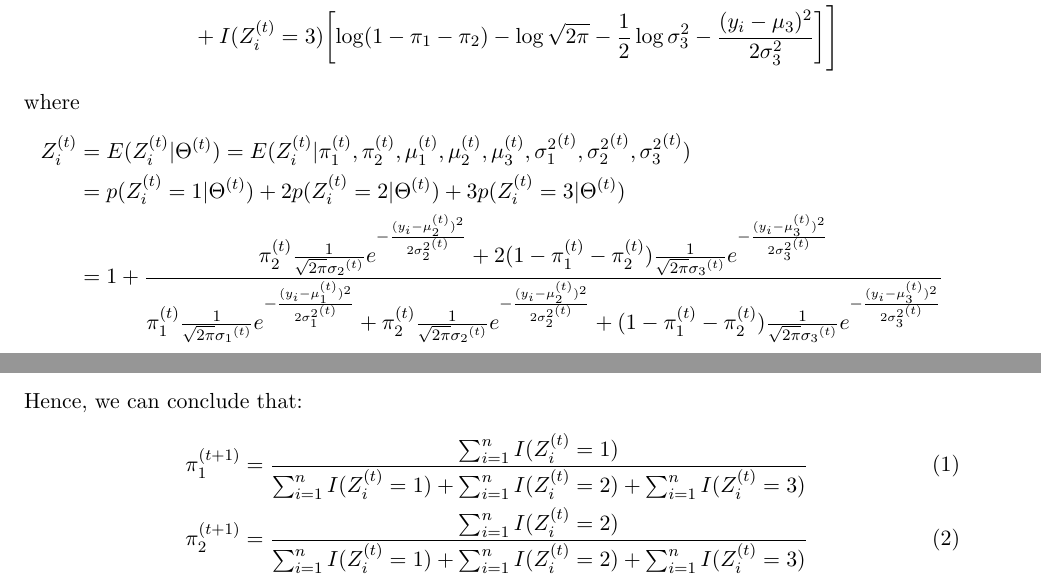
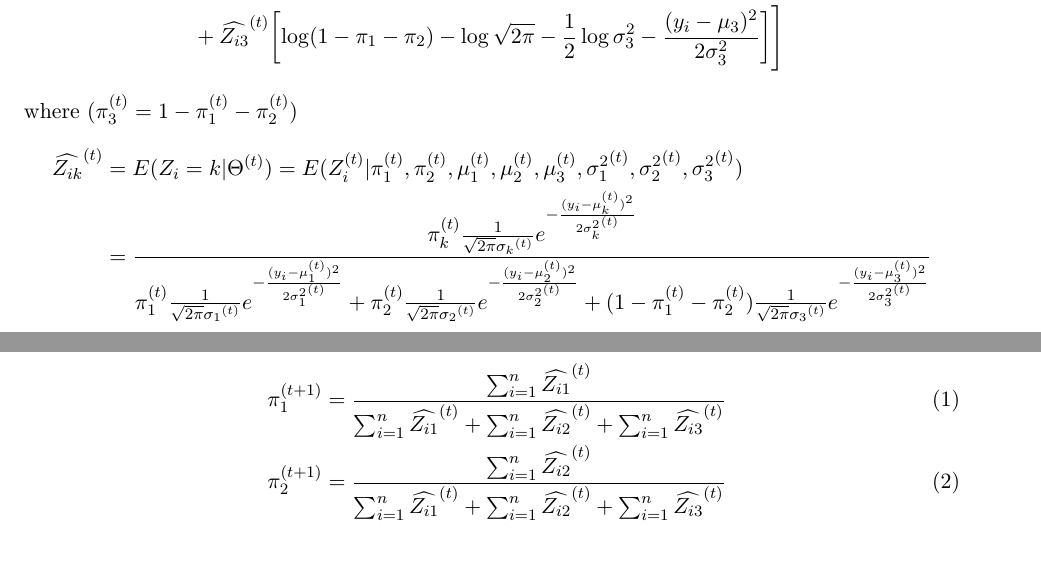
Before and after one commit to elaine-xff/STAT3006, a LaTeX problem sheet (Assignment 1/Written_assignment_1/Report_1.tex): two parts of pages 4 and 5 of 6 before the commit and two parts of pages 4 and 6 of 7 after it, joined at a grey line, cut so that both start at the same text, the shorter picture padded with empty space. Compiled offline with pdfLaTeX.

Commit message:
finished hw1

```diff
--- a/Assignment 1/Written_assignment_1/Report_1.tex
+++ b/Assignment 1/Written_assignment_1/Report_1.tex
@@ -3,6 +3,7 @@
 \usepackage{graphicx}
 \usepackage[margin=1in]{geometry}
 \usepackage{fancyhdr}
+\usepackage{float}
 \setlength{\parindent}{0pt}
 \setlength{\parskip}{5pt plus 1pt}
 \setlength{\headheight}{13.6pt}
@@ -159,7 +160,6 @@ we define a $Q$ function by $Q(\Theta; \Theta^{(t)}) = E_{\mathbf{\Theta^{(t)}}}
 \begin{flalign*}
-    Z_i^{(t)} &= E(Z_i^{(t)} | \Theta^{(t)}) = E(Z_i^{(t)} | \pi_1^{(t)}, \pi_2^{(t)}, \mu_1^{(t)}, \mu_2^{(t)}, \mu_3^{(t)}, {\sigma_1^2}^{(t)}, {\sigma_2^2}^{(t)}, {\sigma_3^2}^{(t)} )\\
-        &= p(Z_i^{(t)}=1 | \Theta^{(t)}) + 2p(Z_i^{(t)}=2 | \Theta^{(t)}) + 3p(Z_i^{(t)}=3 | \Theta^{(t)})\\
-        &= 1 + \frac{\pi_2^{(t)} \frac{1}{\sqrt{2\pi} {\sigma_2}^{(t)}} e^{-\frac{(y_i-\mu_2^{(t)})^2}{2 {\sigma_2^2}^{(t)}}} + 2(1-\pi_1^{(t)}-\pi_2^{(t)}) \frac{1}{\sqrt{2\pi} {\sigma_3}^{(t)}} e^{-\frac{(y_i-\mu_3^{(t)})^2}{2 {\sigma_3^2}^{(t)}}}}{\pi_1^{(t)} \frac{1}{\sqrt{2\pi} {\sigma_1}^{(t)}} e^{-\frac{(y_i-\mu_1^{(t)})^2}{2 {\sigma_1^2}^{(t)}}} + \pi_2^{(t)} \frac{1}{\sqrt{2\pi} {\sigma_2}^{(t)}} e^{-\frac{(y_i-\mu_2^{(t)})^2}{2 {\sigma_2^2}^{(t)}}} + (1-\pi_1^{(t)}-\pi_2^{(t)}) \frac{1}{\sqrt{2\pi} {\sigma_3}^{(t)}} e^{-\frac{(y_i-\mu_3^{(t)})^2}{2 {\sigma_3^2}^{(t)}}}}
+    \widehat{Z_{ik}}^{(t)} &= E(Z_i = k | \Theta^{(t)}) = E(Z_i^{(t)} | \pi_1^{(t)}, \pi_2^{(t)}, \mu_1^{(t)}, \mu_2^{(t)}, \mu_3^{(t)}, {\sigma_1^2}^{(t)}, {\sigma_2^2}^{(t)}, {\sigma_3^2}^{(t)} )\\
+        &= \frac{\pi_k^{(t)} \frac{1}{\sqrt{2\pi} {\sigma_k}^{(t)}} e^{-\frac{(y_i-\mu_k^{(t)})^2}{2 {\sigma_k^2}^{(t)}}}  }{\pi_1^{(t)} \frac{1}{\sqrt{2\pi} {\sigma_1}^{(t)}} e^{-\frac{(y_i-\mu_1^{(t)})^2}{2 {\sigma_1^2}^{(t)}}} + \pi_2^{(t)} \frac{1}{\sqrt{2\pi} {\sigma_2}^{(t)}} e^{-\frac{(y_i-\mu_2^{(t)})^2}{2 {\sigma_2^2}^{(t)}}} + (1-\pi_1^{(t)}-\pi_2^{(t)}) \frac{1}{\sqrt{2\pi} {\sigma_3}^{(t)}} e^{-\frac{(y_i-\mu_3^{(t)})^2}{2 {\sigma_3^2}^{(t)}}}}
 \end{flalign*}
 Then we can calculate:
 \begin{flalign*}
@@ -174,15 +174,4 @@ Then we can calculate:
 \end{flalign*}
-Hence, we can conclude that:
-\begin{flalign}
-    \pi_1^{(t+1)} &= \frac{\sum_{i=1}^n I(Z_i^{(t)} = 1)}{\sum_{i=1}^n I(Z_i^{(t)} = 1) + \sum_{i=1}^n I(Z_i^{(t)} = 2) + \sum_{i=1}^n I(Z_i^{(t)} = 3)}\\
-    \pi_2^{(t+1)} &= \frac{\sum_{i=1}^n I(Z_i^{(t)} = 2)}{\sum_{i=1}^n I(Z_i^{(t)} = 1) + \sum_{i=1}^n I(Z_i^{(t)} = 2) + \sum_{i=1}^n I(Z_i^{(t)} = 3)}\\
-    \mu_1^{(t+1)} &= \frac{\sum_{i=1}^n I(Z_i^{(t)} = 1) y_i}{\sum_{i=1}^n I(Z_i^{(t)} = 1)}\\
-    \mu_2^{(t+1)} &= \frac{\sum_{i=1}^n I(Z_i^{(t)} = 2) y_i}{\sum_{i=1}^n I(Z_i^{(t)} = 2)}\\
-    \mu_3^{(t+1)} &= \frac{\sum_{i=1}^n I(Z_i^{(t)} = 3) y_i}{\sum_{i=1}^n I(Z_i^{(t)} = 3)}\\
-    {\sigma_1^2}^{(t+1)} &= \frac{\sum_{i=1}^n I(Z_i^{(t)} = 1) (y_i - \mu_1^{(t+1)})^2}{\sum_{i=1}^n I(Z_i^{(t)} = 1)}\\
-    {\sigma_2^2}^{(t+1)} &= \frac{\sum_{i=1}^n I(Z_i^{(t)} = 2) (y_i - \mu_2^{(t+1)})^2}{\sum_{i=1}^n I(Z_i^{(t)} = 2)}\\
-    {\sigma_3^2}^{(t+1)} &= \frac{\sum_{i=1}^n I(Z_i^{(t)} = 3) (y_i - \mu_3^{(t+1)})^2}{\sum_{i=1}^n I(Z_i^{(t)} = 3)}
-\end{flalign}
 Then for iteration in $\mathbf{EM}$ $\mathbf{Algorithm}$:
 
 Given initial guess: $\pi_1^{(0)}, \pi_2^{(0)}, \mu_1^{(0)}, \mu_2^{(0)}, \mu_3^{(0)}, \sigma_1^{(0)}, \sigma_2^{(0)}, \sigma_3^{(0)}$, for $t \geq 0$ and $t \in \mathbb{Z}$:
@@ -194,3 +185,12 @@ $\mathbf{M-step}$: Update $\Theta^{(t+1)}$ by equations $(1)$ to $(8)$ that we h
+    \pi_1^{(t+1)} &= \frac{\sum_{i=1}^n \widehat{Z_{i1}}^{(t)}}{\sum_{i=1}^n \widehat{Z_{i1}}^{(t)} + \sum_{i=1}^n \widehat{Z_{i2}}^{(t)} + \sum_{i=1}^n \widehat{Z_{i3}}^{(t)}}\\
+    \pi_2^{(t+1)} &= \frac{\sum_{i=1}^n \widehat{Z_{i2}}^{(t)}}{\sum_{i=1}^n \widehat{Z_{i1}}^{(t)} + \sum_{i=1}^n \widehat{Z_{i2}}^{(t)} + \sum_{i=1}^n \widehat{Z_{i3}}^{(t)}}\\
+    \mu_1^{(t+1)} &= \frac{\sum_{i=1}^n \widehat{Z_{i1}}^{(t)} y_i}{\sum_{i=1}^n \widehat{Z_{i1}}^{(t)}}\\
+    \mu_2^{(t+1)} &= \frac{\sum_{i=1}^n \widehat{Z_{i2}}^{(t)} y_i}{\sum_{i=1}^n \widehat{Z_{i2}}^{(t)}}\\
+    \mu_3^{(t+1)} &= \frac{\sum_{i=1}^n \widehat{Z_{i3}}^{(t)} y_i}{\sum_{i=1}^n \widehat{Z_{i3}}^{(t)}}\\
+    {\sigma_1^2}^{(t+1)} &= \frac{\sum_{i=1}^n \widehat{Z_{i1}}^{(t)} (y_i - \mu_1^{(t+1)})^2}{\sum_{i=1}^n \widehat{Z_{i1}}^{(t)}}\\
+    {\sigma_2^2}^{(t+1)} &= \frac{\sum_{i=1}^n \widehat{Z_{i2}}^{(t)} (y_i - \mu_2^{(t+1)})^2}{\sum_{i=1}^n \widehat{Z_{i2}}^{(t)}}\\
+    {\sigma_3^2}^{(t+1)} &= \frac{\sum_{i=1}^n \widehat{Z_{i3}}^{(t)} (y_i - \mu_3^{(t+1)})^2}{\sum_{i=1}^n \widehat{Z_{i3}}^{(t)}}
+\end{flalign}
 \part{3}
 
 \algorithm{EM Algorithm code in the R file.}
```
Also changed, not shown: Assignment 1/Written_assignment_1/Report_1.pdf, Assignment 1/Written_assignment_1/result.JPG (added), Assignment 1/Written_assignment_1/Report_1.tex (39 more changed lines), 9 other files.
